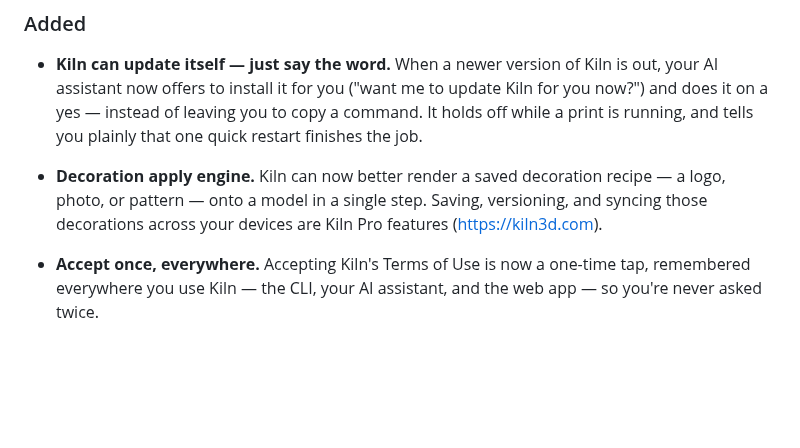
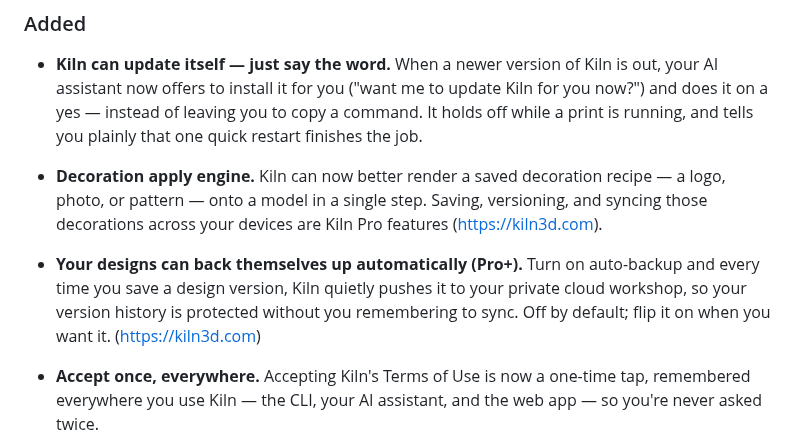
Before and after one commit to codeofaxel/Kiln, a Markdown page: CHANGELOG.md, the part around the change. Rendered like a GitHub page; blank space fills up the shorter version.

Commit message:
docs(changelog): note opt-in design auto-backup (Pro+)

```diff
--- a/CHANGELOG.md
+++ b/CHANGELOG.md
@@ -17,6 +17,12 @@ Format based on [Keep a Changelog](https://keepachangelog.com/).
   recipe — a logo, photo, or pattern — onto a model in a single step. Saving,
   versioning, and syncing those decorations across your devices are Kiln Pro
   features (https://kiln3d.com).
+
+- **Your designs can back themselves up automatically (Pro+).** Turn on
+  auto-backup and every time you save a design version, Kiln quietly pushes
+  it to your private cloud workshop, so your version history is protected
+  without you remembering to sync. Off by default; flip it on when you want it.
+  (https://kiln3d.com)
 
 - **Accept once, everywhere.** Accepting Kiln's Terms of Use is now a one-time
   tap, remembered everywhere you use Kiln — the CLI, your AI assistant, and the
```
